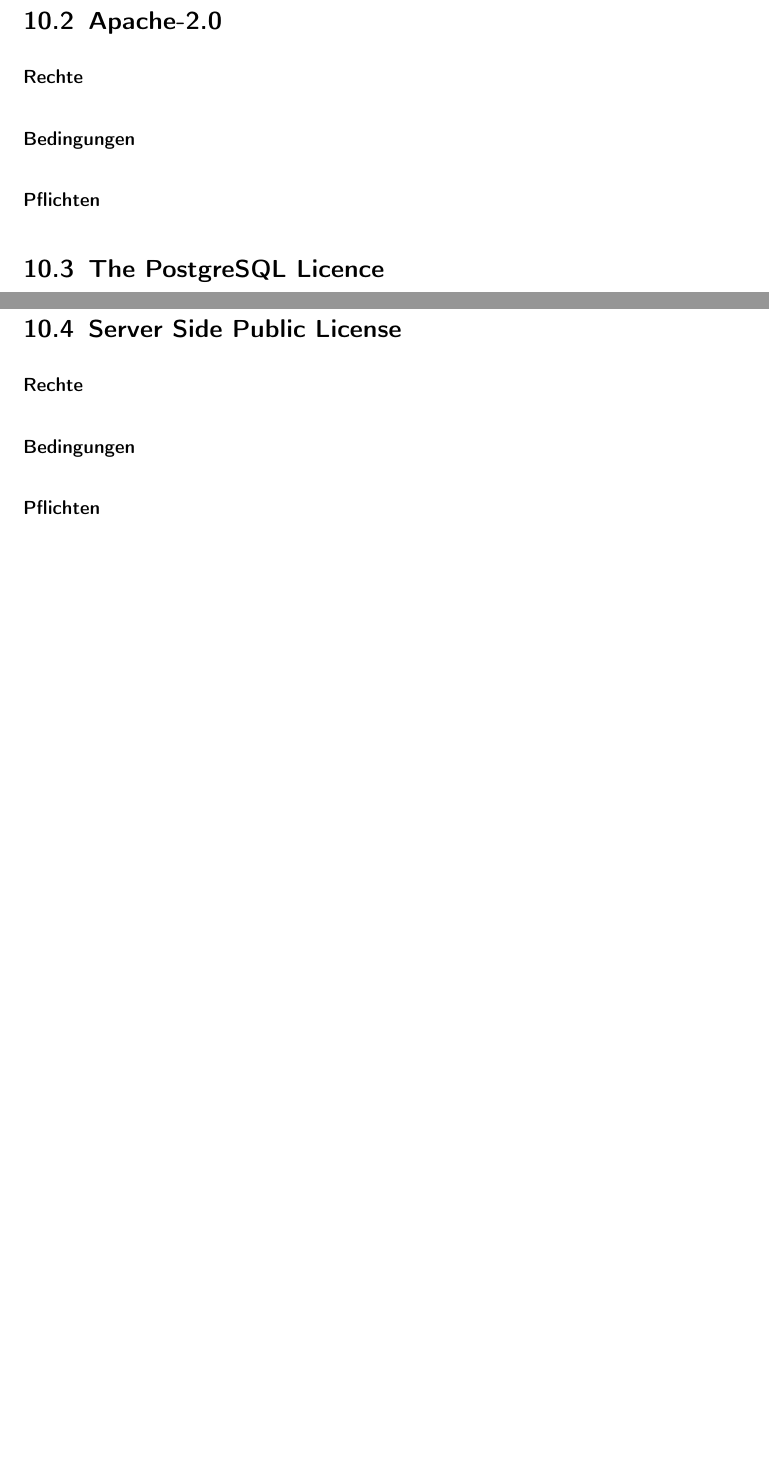
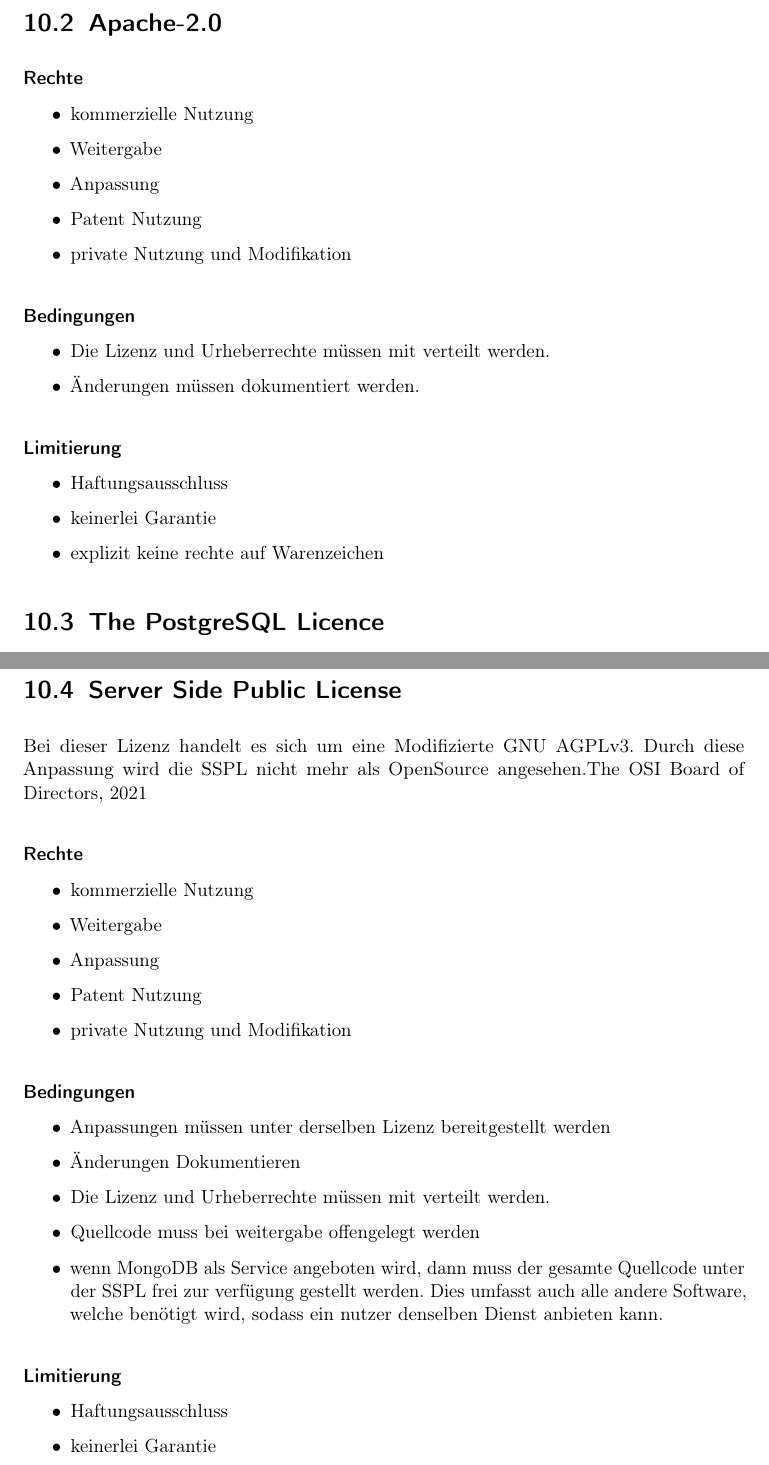
Before and after one commit to MaxTrautwein/AStA-Digital-Forms, a LaTeX book (Doc/main.tex, which reads Doc/paragraphs/Lizenzen.tex): two parts of pages 38 and 39 of 41 before the commit and two parts of pages 39 and 40 of 42 after it, joined at a grey line, cut so that both start at the same text, the shorter picture padded with empty space. Compiled offline with pdfLaTeX.

Commit message:
#28 Added descriptions to the Licence

```diff
--- a/Doc/paragraphs/Lizenzen.tex
+++ b/Doc/paragraphs/Lizenzen.tex
@@ -15,13 +28,30 @@
 \section{Apache-2.0}\label{sec:apache-2.0}
 
 \paragraph{Rechte}
+\begin{itemize}
+    \item kommerzielle Nutzung
+    \item Weitergabe
+    \item Anpassung
+    \item Patent Nutzung % Nach meinem Vertändniss schützt es vor Royalty Zahlungs anvorderungen
+    \item private Nutzung und Modifikation
+\end{itemize}
 
 \paragraph{Bedingungen}
+\begin{itemize}
+    \item Die Lizenz und Urheberrechte müssen mit verteilt werden.
+    \item Änderungen müssen dokumentiert werden.
+\end{itemize}
 
-\paragraph{Pflichten}
-
+\paragraph{Limitierung}
+\begin{itemize}
+    \item Haftungsausschluss
+    \item keinerlei Garantie
+    \item explizit keine rechte auf Warenzeichen
+\end{itemize}
 
 \section{The PostgreSQL Licence}\label{sec:the-postgresql-licence}
 %https://opensource.org/license/postgresql
+% ähnlich MIT aber nicht Exakt
 
 \paragraph{Rechte}
+\begin{itemize}
@@ -32,2 +75,4 @@
 
 \section{Server Side Public License}\label{sec:server-side-public-license}
+Bei dieser Lizenz handelt es sich um eine Modifizierte GNU AGPLv3.
+Durch diese Anpassung wird die SSPL nicht mehr als OpenSource angesehen.\cite{osi-sspl}
@@ -36,6 +79,25 @@
 
 \paragraph{Rechte}
+\begin{itemize}
+    \item kommerzielle Nutzung
+    \item Weitergabe
+    \item Anpassung
+    \item Patent Nutzung
+    \item private Nutzung und Modifikation
+\end{itemize}
+\paragraph{Bedingungen}
+\begin{itemize}
+    \item Anpassungen müssen unter derselben Lizenz bereitgestellt werden
+    \item Änderungen Dokumentieren
+    \item Die Lizenz und Urheberrechte müssen mit verteilt werden.
+    \item Quellcode muss bei weitergabe offengelegt werden
+    \item wenn MongoDB als Service angeboten wird, dann muss der gesamte Quellcode unter der
+    SSPL frei zur verfügung gestellt werden.
+    Dies umfasst auch alle andere Software, welche benötigt wird, sodass ein nutzer denselben Dienst anbieten kann.
+\end{itemize}
 
-\paragraph{Bedingungen}
-
-\paragraph{Pflichten}
+\paragraph{Limitierung}
+\begin{itemize}
+    \item Haftungsausschluss
+    \item keinerlei Garantie
+\end{itemize}
```
Also changed, not shown: Doc/bib/online.bib (+9 -0 lines), Doc/paragraphs/Lizenzen.tex (34 more changed lines).
